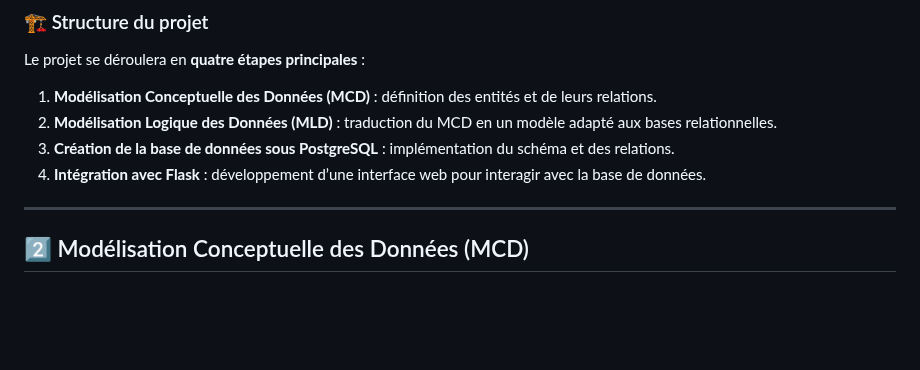
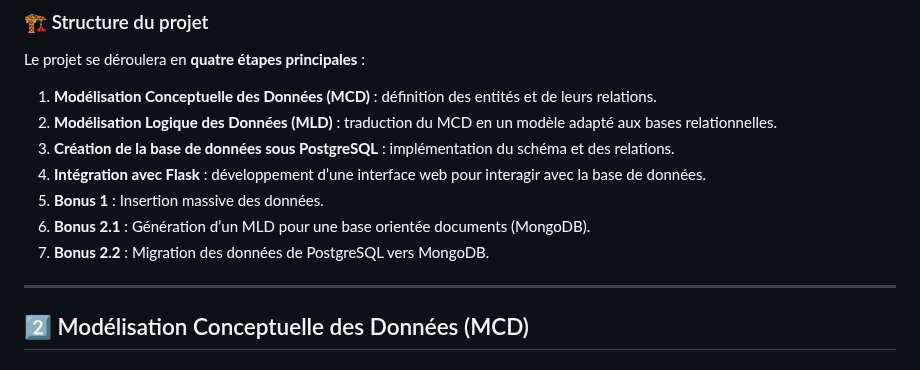
Before and after one commit to Nakwi/esport-db-manager, a Markdown page: README.md, the part around the change. Drawn GitHub-style; blank space fills up the shorter version.

```diff
--- a/README.md
+++ b/README.md
@@ -18,6 +18,9 @@ Le projet se déroulera en **quatre étapes principales** :
 2.  **Modélisation Logique des Données (MLD)** : traduction du MCD en un modèle adapté aux bases relationnelles.
 3.  **Création de la base de données sous PostgreSQL** : implémentation du schéma et des relations.
 4.  **Intégration avec Flask** : développement d’une interface web pour interagir avec la base de données.
+5.  **Bonus 1** : Insertion massive des données.
+6.  **Bonus 2.1** : Génération d’un MLD pour une base orientée documents (MongoDB).
+7.  **Bonus 2.2** : Migration des données de PostgreSQL vers MongoDB.
 
 ---
 
```
